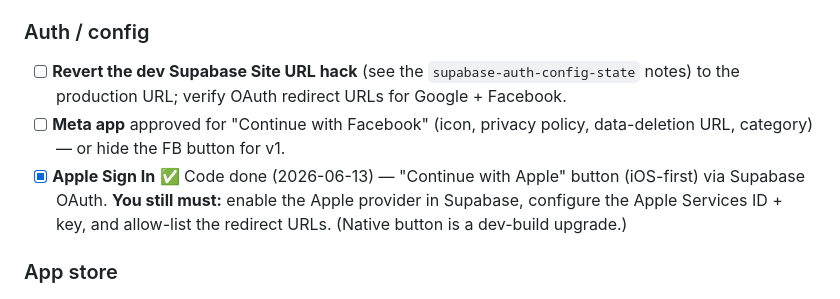
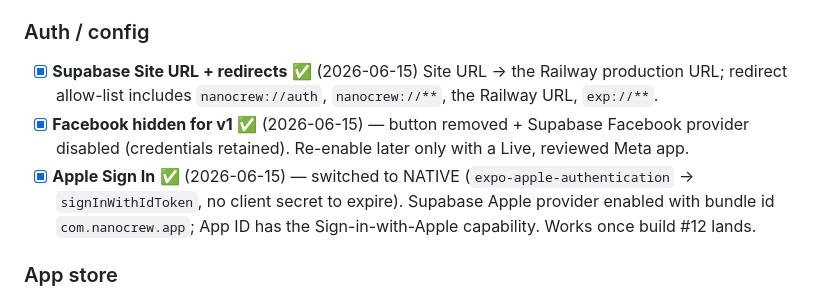
Before and after one commit to VirtualJoe760/nanocrew, a Markdown page: docs/PRODUCTION_CHECKLIST.md, the part around the change. GitHub-like rendering.

```diff
--- a/docs/PRODUCTION_CHECKLIST.md
+++ b/docs/PRODUCTION_CHECKLIST.md
@@ -38,13 +38,13 @@ Owner is you (Joe) unless marked **[code]** (an implementation task).
 - [ ] Verify the `printful-webhook` is registered and tracking flows back to orders.
 
 ### Auth / config
-- [ ] **Revert the dev Supabase Site URL hack** (see the `supabase-auth-config-state` notes) to the
-  production URL; verify OAuth redirect URLs for Google + Facebook.
-- [ ] **Meta app** approved for "Continue with Facebook" (icon, privacy policy, data-deletion URL,
-  category) — or hide the FB button for v1.
-- [x] **Apple Sign In** ✅ Code done (2026-06-13) — "Continue with Apple" button (iOS-first) via
-  Supabase OAuth. **You still must:** enable the Apple provider in Supabase, configure the Apple
-  Services ID + key, and allow-list the redirect URLs. (Native button is a dev-build upgrade.)
+- [x] **Supabase Site URL + redirects** ✅ (2026-06-15) Site URL → the Railway production URL;
+  redirect allow-list includes `nanocrew://auth`, `nanocrew://**`, the Railway URL, `exp://**`.
+- [x] **Facebook hidden for v1** ✅ (2026-06-15) — button removed + Supabase Facebook provider disabled
+  (credentials retained). Re-enable later only with a Live, reviewed Meta app.
+- [x] **Apple Sign In** ✅ (2026-06-15) — switched to NATIVE (`expo-apple-authentication` →
+  `signInWithIdToken`, no client secret to expire). Supabase Apple provider enabled with bundle id
+  `com.nanocrew.app`; App ID has the Sign-in-with-Apple capability. Works once build #12 lands.
 
 ### App store
 - [ ] **EAS dev/production build** (unblocks IAP, push, critique screenshots — all three). Scaffolding
```
Also changed, not shown: CLAUDE.md (+17 -12 lines).
